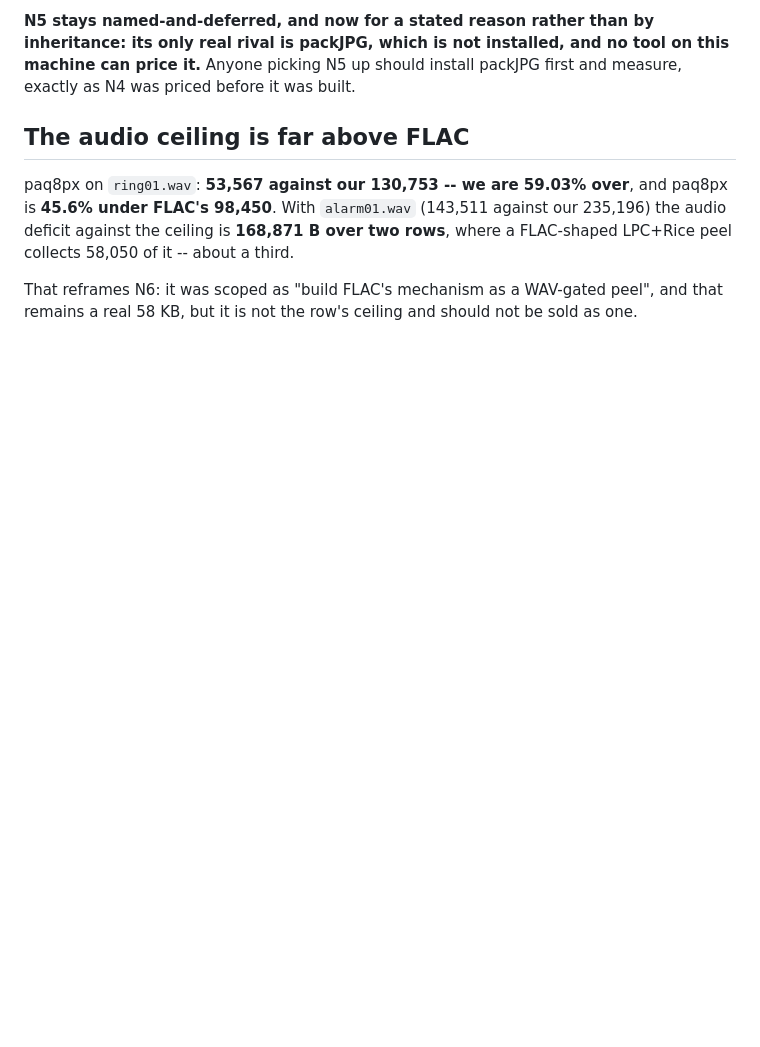
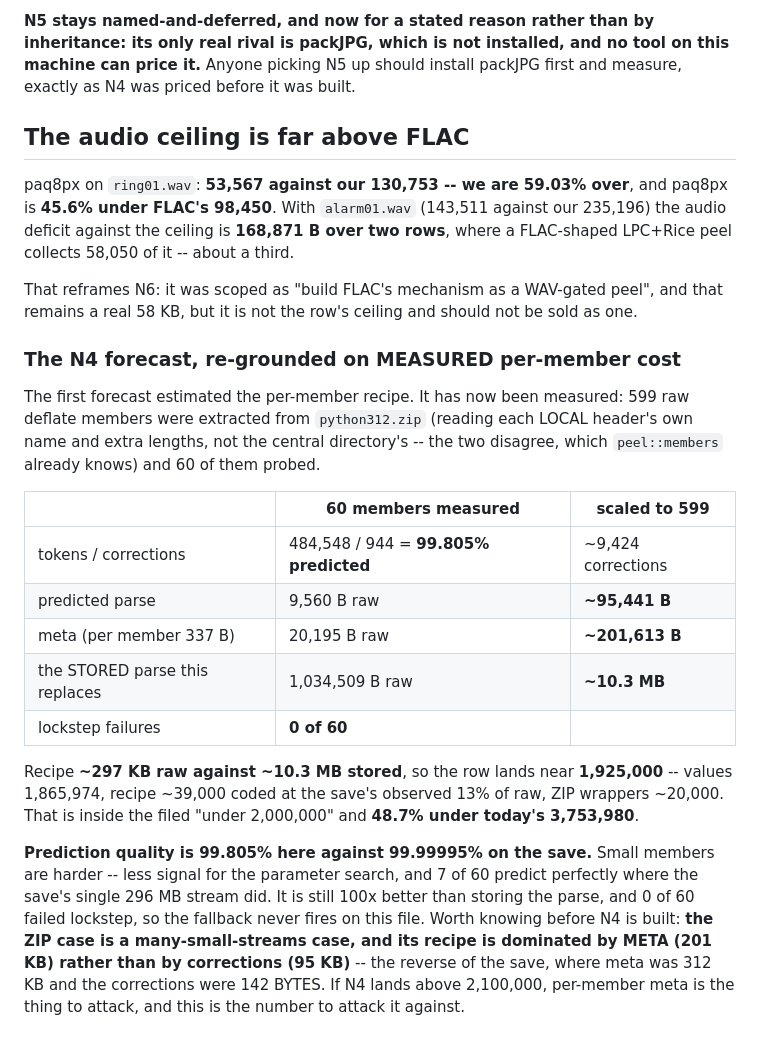
Before and after one commit to sireggserroneous/Chromaculator, a Markdown page: codegg-v14/PREDICTIONS.md, the part around the change. Drawn GitHub-style; blank space fills up the shorter version.

Commit message:
codegg v14 N4: the forecast re-grounded on measured per-member cost, and the ZIP case inverts the save's
The first N4 forecast estimated the per-member recipe. Measured now: 599 raw
deflate members extracted from python312.zip (reading each LOCAL header's own
name and extra lengths, not the central directory's -- they disagree, which
peel::members already knows), 60 probed.

  tokens 484,548, corrections 944 = 99.805% predicted, 0 lockstep failures
  predicted parse   9,560 B raw   -> ~95,441 B scaled to 599
  meta (337 B each) 20,195 B raw  -> ~201,613 B scaled
  the STORED parse it replaces  1,034,509 B raw -> ~10.3 MB

Recipe ~297 KB raw against ~10.3 MB stored, so the row lands near 1,925,000 --
inside the filed 'under 2,000,000' and 48.7% under today's 3,753,980.

The finding worth carrying into N4: the ZIP case INVERTS the save's. There the
recipe was meta 312 KB and corrections 142 BYTES; here it is meta 201 KB and
corrections 95 KB, and meta dominates. Prediction quality is 99.805% against the
save's 99.99995% because small members give the parameter search less signal.
If N4 lands above 2,100,000, per-member meta is what to attack and this is the
number to attack it against.

Co-Authored-By: Claude Opus 5 <noreply@anthropic.com>

```diff
--- a/codegg-v14/PREDICTIONS.md
+++ b/codegg-v14/PREDICTIONS.md
@@ -1244,3 +1244,33 @@ where a FLAC-shaped LPC+Rice peel collects 58,050 of it -- about a third.
 That reframes N6: it was scoped as "build FLAC's mechanism as a WAV-gated peel",
 and that remains a real 58 KB, but it is not the row's ceiling and should not be
 sold as one.
+
+### The N4 forecast, re-grounded on MEASURED per-member cost
+
+The first forecast estimated the per-member recipe. It has now been measured:
+599 raw deflate members were extracted from `python312.zip` (reading each LOCAL
+header's own name and extra lengths, not the central directory's -- the two
+disagree, which `peel::members` already knows) and 60 of them probed.
+
+| | 60 members measured | scaled to 599 |
+|---|---|---|
+| tokens / corrections | 484,548 / 944 = **99.805% predicted** | ~9,424 corrections |
+| predicted parse | 9,560 B raw | **~95,441 B** |
+| meta (per member 337 B) | 20,195 B raw | **~201,613 B** |
+| the STORED parse this replaces | 1,034,509 B raw | **~10.3 MB** |
+| lockstep failures | **0 of 60** | |
+
+Recipe **~297 KB raw against ~10.3 MB stored**, so the row lands near
+**1,925,000** -- values 1,865,974, recipe ~39,000 coded at the save's observed
+13% of raw, ZIP wrappers ~20,000. That is inside the filed "under 2,000,000" and
+**48.7% under today's 3,753,980**.
+
+**Prediction quality is 99.805% here against 99.99995% on the save.** Small
+members are harder -- less signal for the parameter search, and 7 of 60 predict
+perfectly where the save's single 296 MB stream did. It is still 100x better
+than storing the parse, and 0 of 60 failed lockstep, so the fallback never fires
+on this file. Worth knowing before N4 is built: **the ZIP case is a
+many-small-streams case, and its recipe is dominated by META (201 KB) rather
+than by corrections (95 KB)** -- the reverse of the save, where meta was 312 KB
+and the corrections were 142 BYTES. If N4 lands above 2,100,000, per-member meta
+is the thing to attack, and this is the number to attack it against.
```
